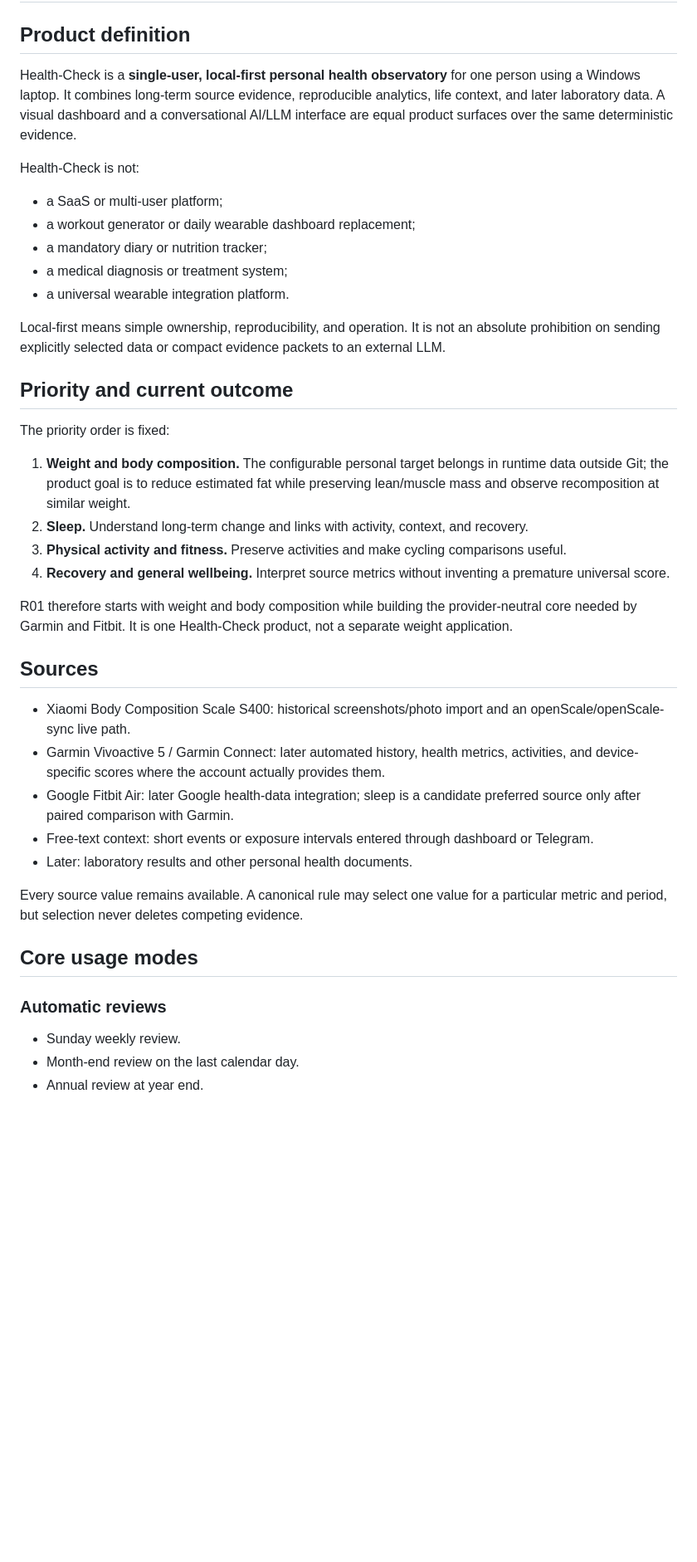
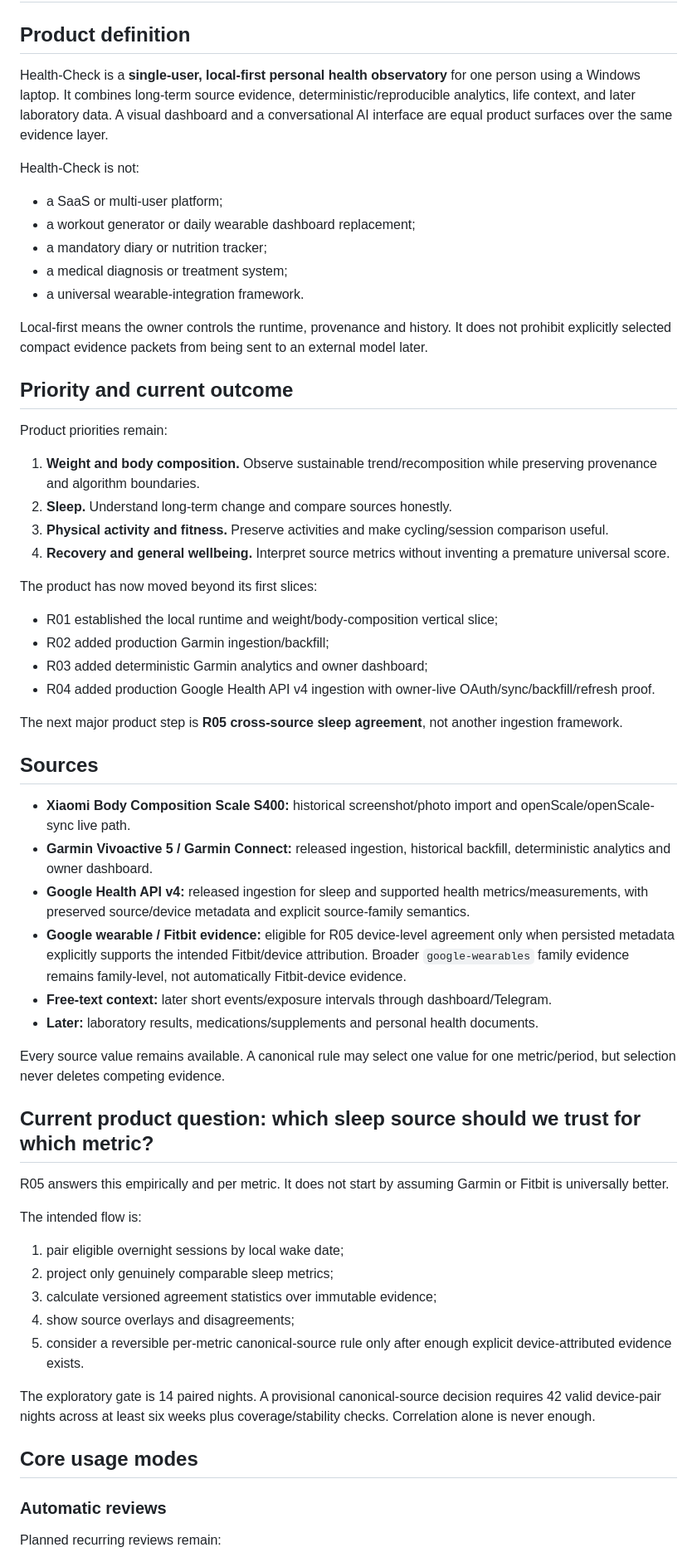
Before and after one commit to LTstripes/Health-Check, a Markdown page: docs/PRODUCT_VISION.md, the part around one of its changes. Shown at 83% size. GitHub-like rendering; blank space fills up the shorter version.

Commit message:
docs: refresh product vision after R04

```diff
--- a/docs/PRODUCT_VISION.md
+++ b/docs/PRODUCT_VISION.md
@@ -2,7 +2,7 @@
 
 ## Product definition
 
-Health-Check is a **single-user, local-first personal health observatory** for one person using a Windows laptop. It combines long-term source evidence, reproducible analytics, life context, and later laboratory data. A visual dashboard and a conversational AI/LLM interface are equal product surfaces over the same deterministic evidence.
+Health-Check is a **single-user, local-first personal health observatory** for one person using a Windows laptop. It combines long-term source evidence, deterministic/reproducible analytics, life context, and later laboratory data. A visual dashboard and a conversational AI interface are equal product surfaces over the same evidence layer.
 
 Health-Check is not:
 
@@ -10,36 +10,56 @@ Health-Check is not:
 - a workout generator or daily wearable dashboard replacement;
 - a mandatory diary or nutrition tracker;
 - a medical diagnosis or treatment system;
-- a universal wearable integration platform.
+- a universal wearable-integration framework.
 
-Local-first means simple ownership, reproducibility, and operation. It is not an absolute prohibition on sending explicitly selected data or compact evidence packets to an external LLM.
+Local-first means the owner controls the runtime, provenance and history. It does not prohibit explicitly selected compact evidence packets from being sent to an external model later.
 
 ## Priority and current outcome
 
-The priority order is fixed:
+Product priorities remain:
 
-1. **Weight and body composition.** The configurable personal target belongs in runtime data outside Git; the product goal is to reduce estimated fat while preserving lean/muscle mass and observe recomposition at similar weight.
-2. **Sleep.** Understand long-term change and links with activity, context, and recovery.
-3. **Physical activity and fitness.** Preserve activities and make cycling comparisons useful.
+1. **Weight and body composition.** Observe sustainable trend/recomposition while preserving provenance and algorithm boundaries.
+2. **Sleep.** Understand long-term change and compare sources honestly.
+3. **Physical activity and fitness.** Preserve activities and make cycling/session comparison useful.
 4. **Recovery and general wellbeing.** Interpret source metrics without inventing a premature universal score.
 
-R01 therefore starts with weight and body composition while building the provider-neutral core needed by Garmin and Fitbit. It is one Health-Check product, not a separate weight application.
+The product has now moved beyond its first slices:
+
+- R01 established the local runtime and weight/body-composition vertical slice;
+- R02 added production Garmin ingestion/backfill;
+- R03 added deterministic Garmin analytics and owner dashboard;
+- R04 added production Google Health API v4 ingestion with owner-live OAuth/sync/backfill/refresh proof.
+
+The next major product step is **R05 cross-source sleep agreement**, not another ingestion framework.
 
 ## Sources
 
-- Xiaomi Body Composition Scale S400: historical screenshots/photo import and an openScale/openScale-sync live path.
-- Garmin Vivoactive 5 / Garmin Connect: later automated history, health metrics, activities, and device-specific scores where the account actually provides them.
-- Google Fitbit Air: later Google health-data integration; sleep is a candidate preferred source only after paired comparison with Garmin.
-- Free-text context: short events or exposure intervals entered through dashboard or Telegram.
-- Later: laboratory results and other personal health documents.
+- **Xiaomi Body Composition Scale S400:** historical screenshot/photo import and openScale/openScale-sync live path.
+- **Garmin Vivoactive 5 / Garmin Connect:** released ingestion, historical backfill, deterministic analytics and owner dashboard.
+- **Google Health API v4:** released ingestion for sleep and supported health metrics/measurements, with preserved source/device metadata and explicit source-family semantics.
+- **Google wearable / Fitbit evidence:** eligible for R05 device-level agreement only when persisted metadata explicitly supports the intended Fitbit/device attribution. Broader `google-wearables` family evidence remains family-level, not automatically Fitbit-device evidence.
+- **Free-text context:** later short events/exposure intervals through dashboard/Telegram.
+- **Later:** laboratory results, medications/supplements and personal health documents.
 
-Every source value remains available. A canonical rule may select one value for a particular metric and period, but selection never deletes competing evidence.
+Every source value remains available. A canonical rule may select one value for one metric/period, but selection never deletes competing evidence.
+
+## Current product question: which sleep source should we trust for which metric?
+
+R05 answers this empirically and per metric. It does not start by assuming Garmin or Fitbit is universally better.
+
+The intended flow is:
+
+1. pair eligible overnight sessions by local wake date;
+2. project only genuinely comparable sleep metrics;
+3. calculate versioned agreement statistics over immutable evidence;
+4. show source overlays and disagreements;
+5. consider a reversible per-metric canonical-source rule only after enough explicit device-attributed evidence exists.
+
+The exploratory gate is 14 paired nights. A provisional canonical-source decision requires 42 valid device-pair nights across at least six weeks plus coverage/stability checks. Correlation alone is never enough.
 
 ## Core usage modes
 
 ### Automatic reviews
 
-- Sunday weekly review.
-- Month-end review on the last calendar day.
-- Annual review at year end.
+Planned recurring reviews remain:
 
```
Also changed, not shown: other parts of docs/PRODUCT_VISION.md (+23 -18 lines).
